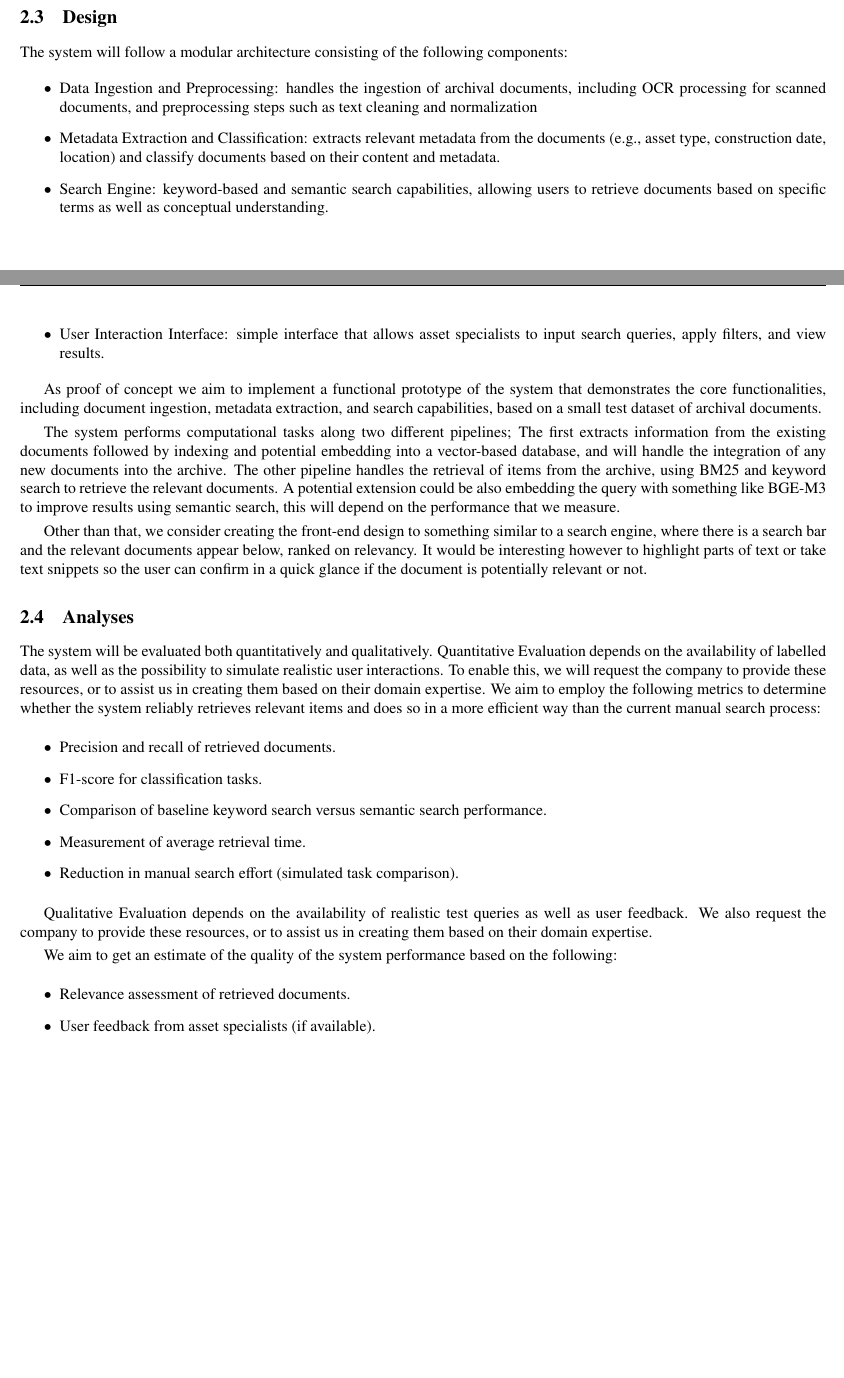
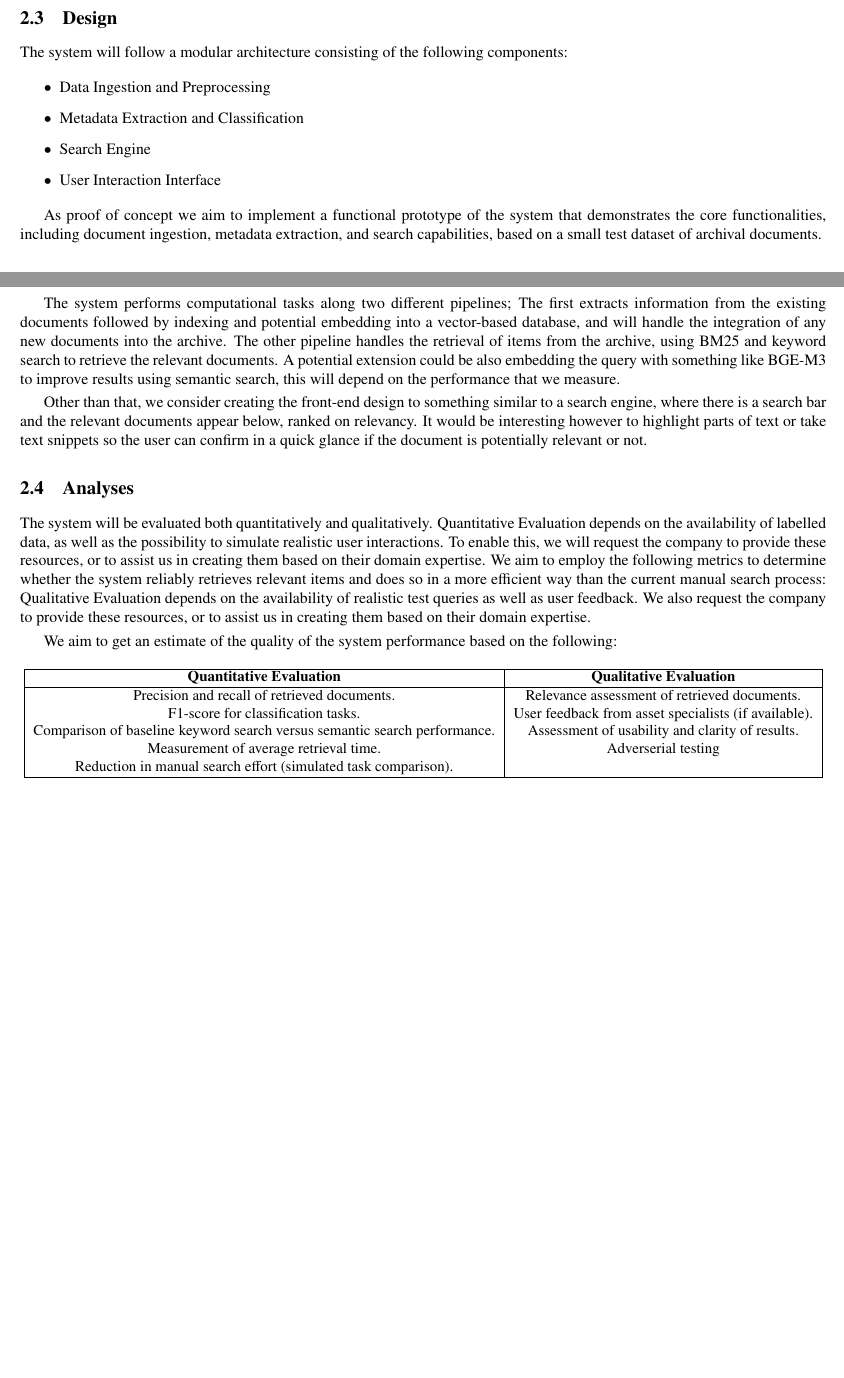
Before and after one commit to ingaschoeyen/AML, a LaTeX document (writing/proposal/main.tex, which reads writing/proposal/project_description.tex, writing/proposal/table_analysis.tex): two parts of pages 3 and 4 of 6, joined at a grey line, cut so that both start at the same text, the shorter picture padded with empty space. Compiled offline with pdfLaTeX.

Commit message:
turned list into table for analyses

```diff
--- a/writing/proposal/project_description.tex
+++ b/writing/proposal/project_description.tex
@@ -95,10 +97,10 @@ This would then be included in the data to improve retrieval if queries include
 
 The system will follow a modular architecture consisting of the following components:
 \begin{itemize}
-    \item Data Ingestion and Preprocessing: handles the ingestion of archival documents, including OCR processing for scanned documents, and preprocessing steps such as text cleaning and normalization
-    \item Metadata Extraction and Classification: extracts relevant metadata from the documents (e.g., asset type, construction date, location) and classify documents based on their content and metadata.
-    \item Search Engine: keyword-based and semantic search capabilities, allowing users to retrieve documents based on specific terms as well as conceptual understanding.
-    \item User Interaction Interface: simple interface that allows asset specialists to input search queries, apply filters, and view results.
+    \item Data Ingestion and Preprocessing
+    \item Metadata Extraction and Classification
+    \item Search Engine
+    \item User Interaction Interface
 \end{itemize}
 
 As proof of concept we aim to implement a functional prototype of the system that demonstrates the core functionalities, including document ingestion, metadata extraction, and search capabilities, based on a small test dataset of archival documents.
@@ -114,22 +116,8 @@ It would be interesting however to highlight parts of text or take text snippets
 The system will be evaluated both quantitatively and qualitatively.
 Quantitative Evaluation depends on the availability of labelled data, as well as the possibility to simulate realistic user interactions. To enable this, we will request the company to provide these resources, or to assist us in creating them based on their domain expertise.
 We aim to employ the following metrics to determine whether the system reliably retrieves relevant items and does so in a more efficient way than the current manual search process:
-
-\begin{itemize}
-    \item Precision and recall of retrieved documents.
-    \item F1-score for classification tasks.
-    \item Comparison of baseline keyword search versus semantic search performance.
-    \item Measurement of average retrieval time.
-    \item Reduction in manual search effort (simulated task comparison).
-\end{itemize}
-
-
 Qualitative Evaluation depends on the availability of realistic test queries as well as user feedback. We also request the company to provide these resources, or to assist us in creating them based on their domain expertise.
 
 We aim to get an estimate of the quality of the system performance based on the following:
 
-\begin{itemize}
-    \item Relevance assessment of retrieved documents.
-    \item User feedback from asset specialists (if available).
-    \item Assessment of usability and clarity of results.
-\end{itemize}
+\input{table_analysis.tex}
--- /dev/null
+++ b/writing/proposal/table_analysis.tex
@@ -0,0 +1,15 @@
+\begin{table}[htb]
+\resizebox{\textwidth}{!}{
+    \begin{tabular}{|c|c|}
+        \hline
+        \textbf{Quantitative Evaluation} & \textbf{Qualitative Evaluation} \\
+        \hline
+        Precision and recall of retrieved documents. & Relevance assessment of retrieved documents. \\
+        F1-score for classification tasks. & User feedback from asset specialists (if available). \\
+        Comparison of baseline keyword search versus semantic search performance. & Assessment of usability and clarity of results. \\
+        Measurement of average retrieval time. & Adverserial testing\\
+        Reduction in manual search effort (simulated task comparison). & \\
+        \hline
+    \end{tabular}
+}
+\end{table}
```
Also changed, not shown: writing/proposal/main.pdf, writing/proposal/project_description.tex (2 more changed lines), 8 other files.
